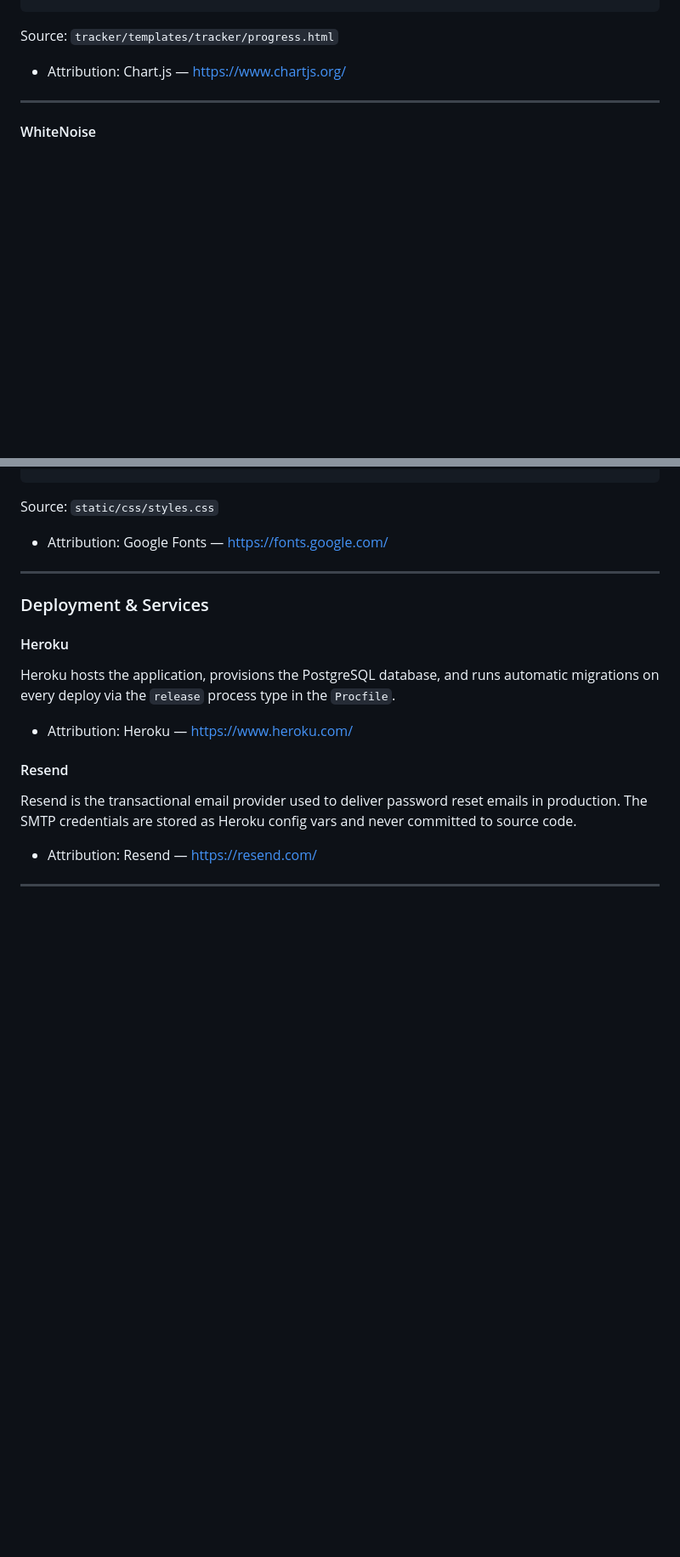
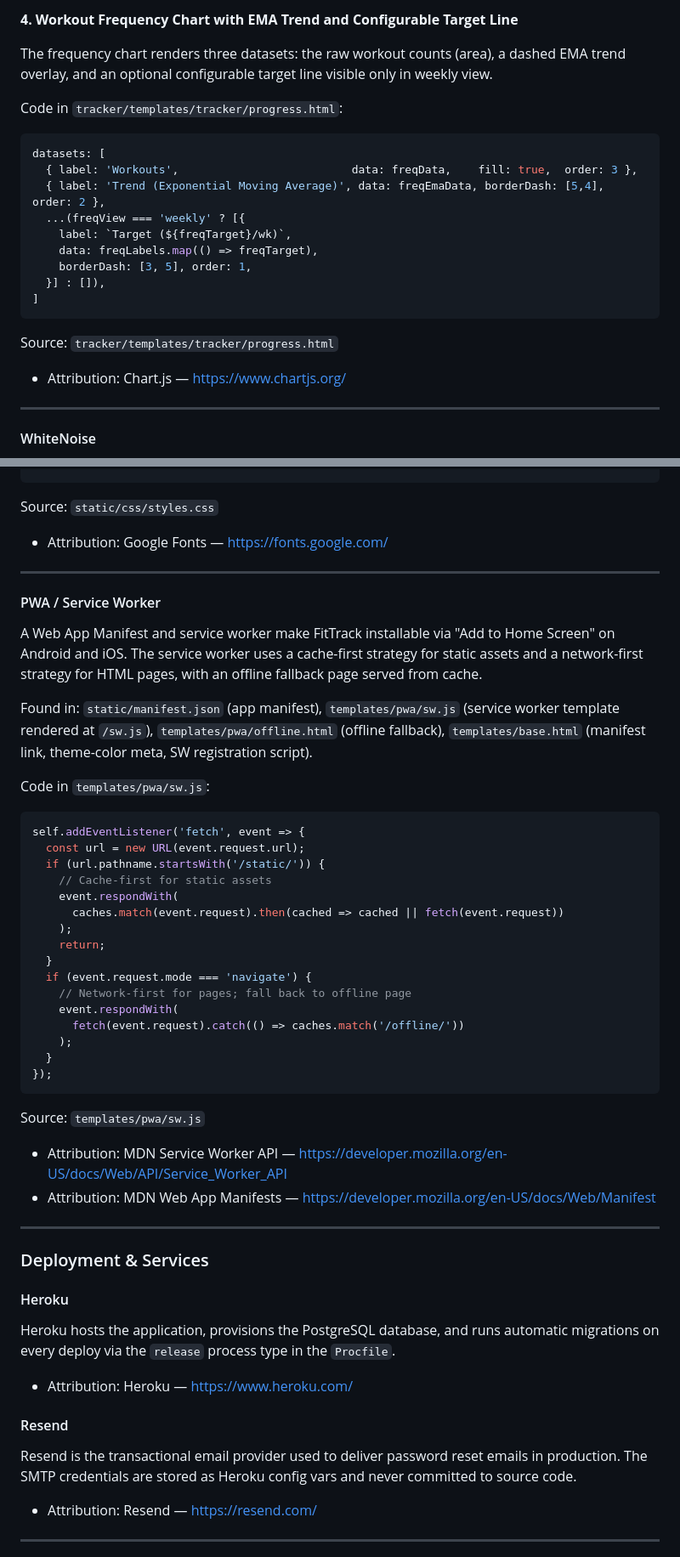
Before and after one commit to MHussainGit/Milestone-Project-3--fitness-tracker, a Markdown page: README.md, 2 parts joined by grey strips. Shown at 85% size. Drawn GitHub-style; blank space fills up the shorter version.

````diff
--- a/README.md
+++ b/README.md
@@ -1039,3 +1122,19 @@ const bwMaData = movingAverage(bwData, 7);
+**4. Workout Frequency Chart with EMA Trend and Configurable Target Line**
+
+The frequency chart renders three datasets: the raw workout counts (area), a dashed EMA trend overlay, and an optional configurable target line visible only in weekly view.
+
+Code in `tracker/templates/tracker/progress.html`:
+
+```javascript
+datasets: [
+  { label: 'Workouts',                          data: freqData,    fill: true,  order: 3 },
+  { label: 'Trend (Exponential Moving Average)', data: freqEmaData, borderDash: [5,4], order: 2 },
+  ...(freqView === 'weekly' ? [{
+    label: `Target (${freqTarget}/wk)`,
+    data: freqLabels.map(() => freqTarget),
+    borderDash: [3, 5], order: 1,
+  }] : []),
+]
 ```
 Source: `tracker/templates/tracker/progress.html`
 
@@ -1145,6 +1244,38 @@ Source: `static/css/styles.css`
 
 ---
 
+#### PWA / Service Worker
+A Web App Manifest and service worker make FitTrack installable via "Add to Home Screen" on Android and iOS. The service worker uses a cache-first strategy for static assets and a network-first strategy for HTML pages, with an offline fallback page served from cache.
+
+Found in: `static/manifest.json` (app manifest), `templates/pwa/sw.js` (service worker template rendered at `/sw.js`), `templates/pwa/offline.html` (offline fallback), `templates/base.html` (manifest link, theme-color meta, SW registration script).
+
+Code in `templates/pwa/sw.js`:
+
+```javascript
+self.addEventListener('fetch', event => {
+  const url = new URL(event.request.url);
+  if (url.pathname.startsWith('/static/')) {
+    // Cache-first for static assets
+    event.respondWith(
+      caches.match(event.request).then(cached => cached || fetch(event.request))
+    );
+    return;
+  }
+  if (event.request.mode === 'navigate') {
+    // Network-first for pages; fall back to offline page
+    event.respondWith(
+      fetch(event.request).catch(() => caches.match('/offline/'))
+    );
+  }
+});
+```
+Source: `templates/pwa/sw.js`
+
+- Attribution: MDN Service Worker API — https://developer.mozilla.org/en-US/docs/Web/API/Service_Worker_API
+- Attribution: MDN Web App Manifests — https://developer.mozilla.org/en-US/docs/Web/Manifest
+
+---
+
 ### Deployment & Services
 
 #### Heroku
````
Also changed, not shown: other parts of README.md (+97 -12 lines).
